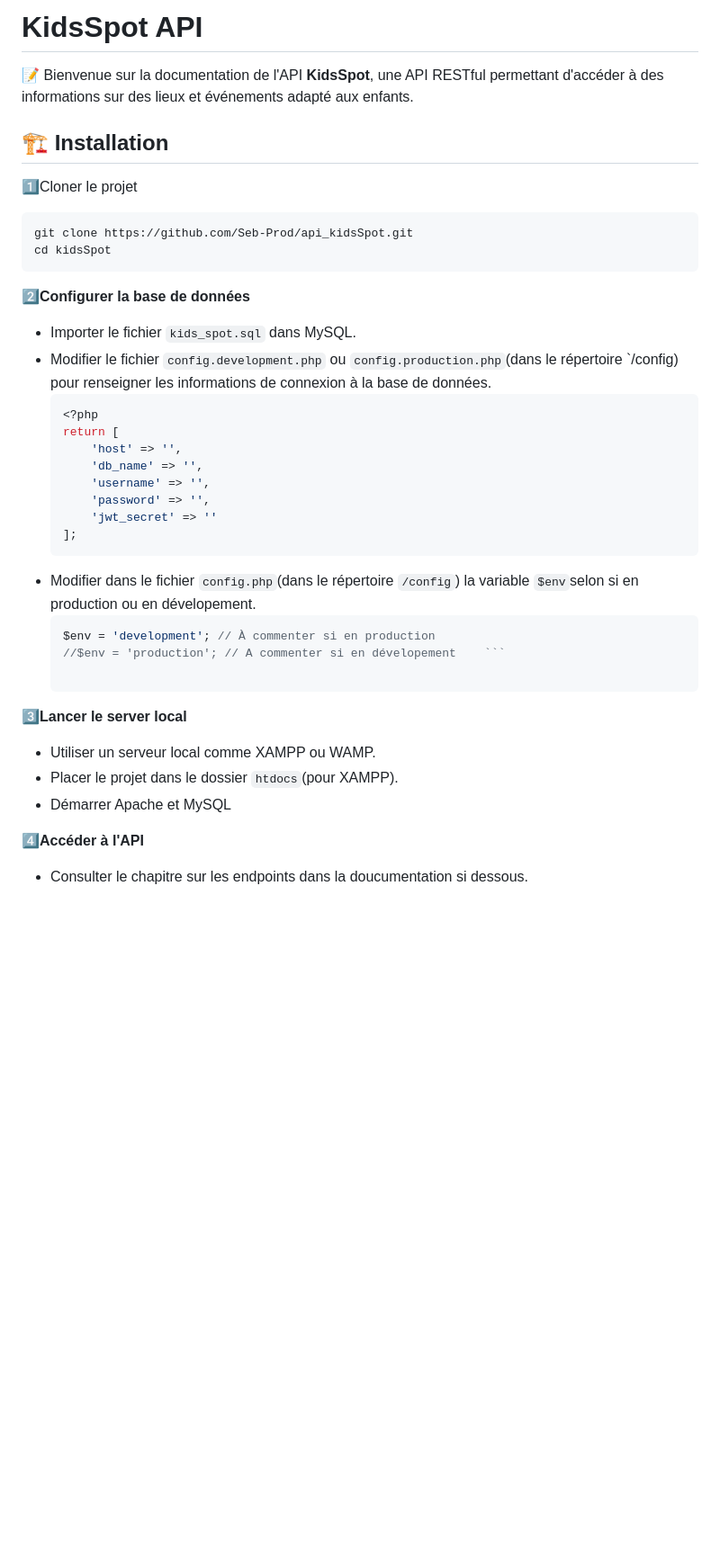
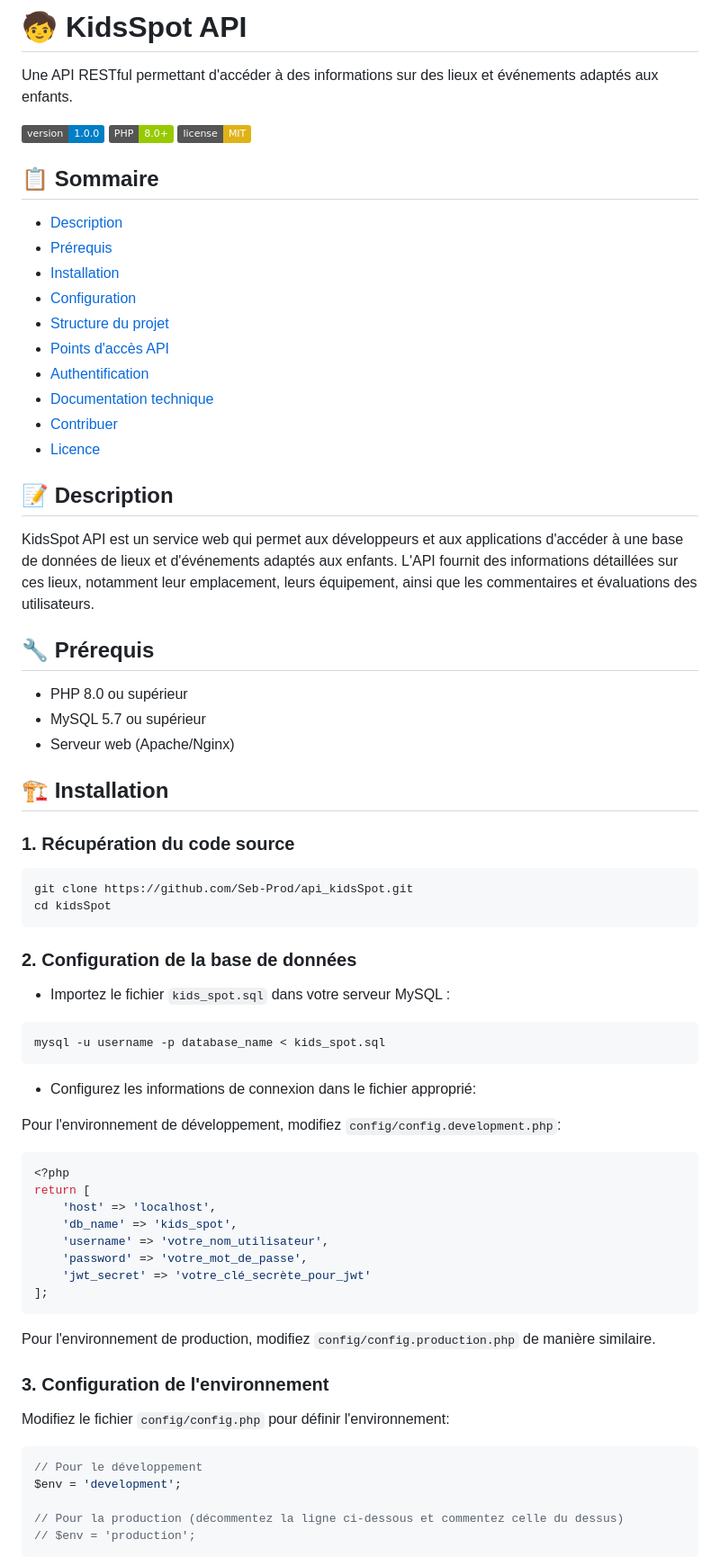
Before and after one commit to Seb-Prod/api_kidsSpot, a Markdown page: README.md, the part around the change printed below. Shown: that part at 90% size. Drawn GitHub-style; badges without logos; blank space fills up the shorter version.

````diff
--- a/README.md
+++ b/README.md
@@ -1,35 +1,76 @@
-# KidsSpot API
+# 🧒 KidsSpot API
 
-📝 Bienvenue sur la documentation de l'API **KidsSpot**, une API RESTful permettant d'accéder à des informations sur des lieux et événements adapté aux enfants.
+Une API RESTful permettant d'accéder à des informations sur des lieux et événements adaptés aux enfants.
+
+![Version](https://img.shields.io/badge/version-1.0.0-blue)
+![PHP](https://img.shields.io/badge/PHP-8.0+-green)
+![Licence](https://img.shields.io/badge/license-MIT-yellow)
+
+## 📋 Sommaire
+
+- [Description](#-description)
+- [Prérequis](#-prérequis)
+- [Installation](#-installation)
+- [Configuration](#-configuration)
+- [Structure du projet](#-structure-du-projet)
+- [Points d'accès API](#-points-daccès-api)
+- [Authentification](#-authentification)
+- [Documentation technique](#-documentation-technique)
+- [Contribuer](#-contribuer)
+- [Licence](#-licence)
+
+## 📝 Description
+
+KidsSpot API est un service web qui permet aux développeurs et aux applications d'accéder à une base de données de lieux et d'événements adaptés aux enfants. L'API fournit des informations détaillées sur ces lieux, notamment leur emplacement, leurs équipement, ainsi que les commentaires et évaluations des utilisateurs.
+
+## 🔧 Prérequis
+
+- PHP 8.0 ou supérieur
+- MySQL 5.7 ou supérieur
+- Serveur web (Apache/Nginx)
 
 ## 🏗️ Installation
-1️⃣Cloner le projet
-```batch
+
+### 1. Récupération du code source
+
+```bash
 git clone https://github.com/Seb-Prod/api_kidsSpot.git
 cd kidsSpot
 ```
-2️⃣**Configurer la base de données**
-- Importer le fichier `kids_spot.sql` dans MySQL.
-- Modifier le fichier `config.development.php` ou `config.production.php`(dans le répertoire `/config) pour renseigner les informations de connexion à la base de données.
-    ```php
-    <?php
-    return [
-        'host' => '',
-        'db_name' => '',
-        'username' => '',
-        'password' => '',
-        'jwt_secret' => ''
-    ];
-    ```
-- Modifier dans le fichier `config.php`(dans le répertoire `/config`) la variable `$env`selon si en production ou en dévelopement.
-    ```php
-    $env = 'development'; // À commenter si en production
-    //$env = 'production'; // A commenter si en dévelopement    ```
 
-3️⃣**Lancer le server local**
-- Utiliser un serveur local comme XAMPP ou WAMP.
-- Placer le projet dans le dossier `htdocs`(pour XAMPP).
-- Démarrer Apache et MySQL
+### 2. Configuration de la base de données
 
-4️⃣**Accéder à l'API**
-- Consulter le chapitre sur les endpoints dans la doucumentation si dessous.
+- Importez le fichier `kids_spot.sql` dans votre serveur MySQL :
+
+```bash
+mysql -u username -p database_name < kids_spot.sql
+```
+
+- Configurez les informations de connexion dans le fichier approprié:
+
+Pour l'environnement de développement, modifiez `config/config.development.php`:
+```php
+<?php
+return [
+    'host' => 'localhost',
+    'db_name' => 'kids_spot',
+    'username' => 'votre_nom_utilisateur',
+    'password' => 'votre_mot_de_passe',
+    'jwt_secret' => 'votre_clé_secrète_pour_jwt'
+];
+```
+
+Pour l'environnement de production, modifiez `config/config.production.php` de manière similaire.
+
+### 3. Configuration de l'environnement
+
+Modifiez le fichier `config/config.php` pour définir l'environnement:
+
+```php
+// Pour le développement
+$env = 'development';
+
+// Pour la production (décommentez la ligne ci-dessous et commentez celle du dessus)
+// $env = 'production';
+```
+
````
Also changed, not shown: other parts of README.md (+120 -41 lines).
